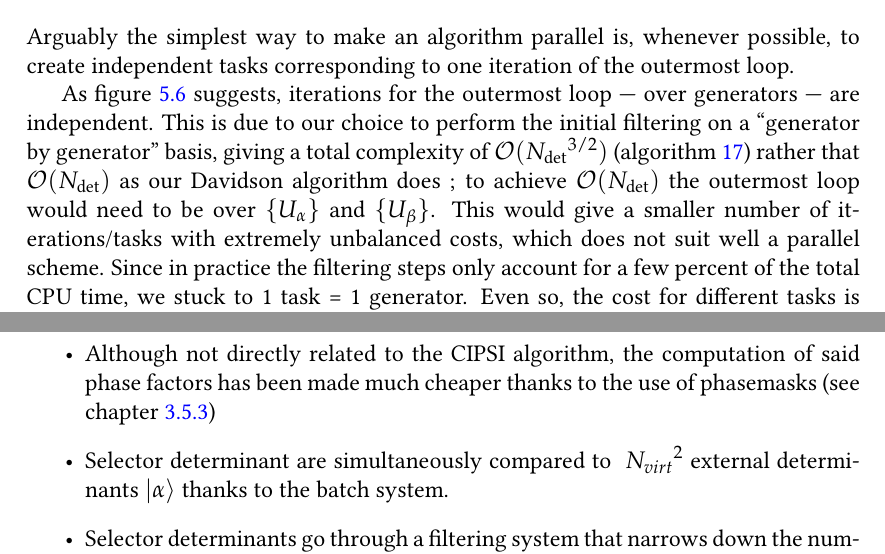
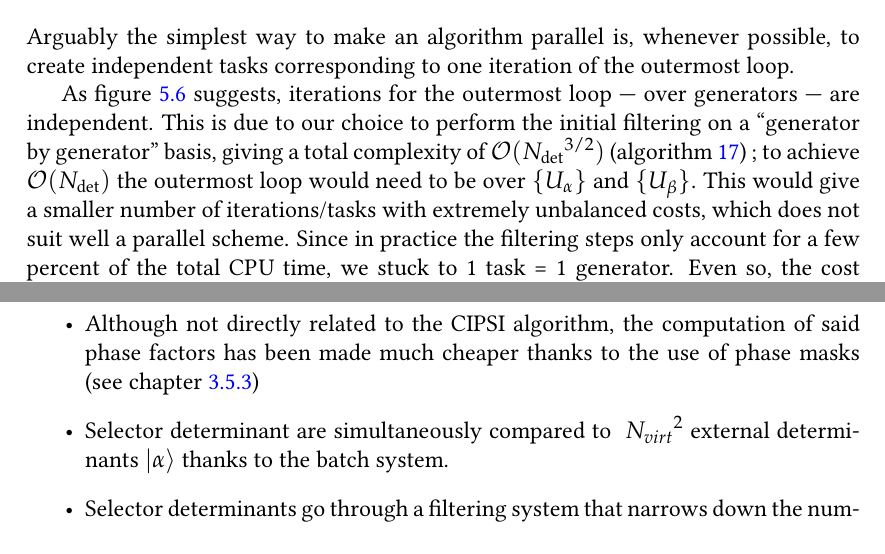
Before and after one commit to garniron/thesis, a LaTeX thesis (thesis.tex, which reads cipsi.tex): two parts of pages 67 and 69 of 222, joined at a grey line, cut so that both start at the same text. Compiled offline with pdfLaTeX.

Commit message:
Fixed compilation

```diff
--- a/cipsi.tex
+++ b/cipsi.tex
@@ -692,7 +692,7 @@ $X$ and $Y$ are ``wildcard'' indices referring to any spinorbital unoccupied in
 
 Arguably the simplest way to make an algorithm parallel is, whenever possible, to create independent tasks corresponding to one iteration of the outermost loop.
 
-As figure \ref{fig:selection} suggests, iterations for the outermost loop --- over generators --- are independent. This is due to our choice to perform the initial filtering on a ``generator by generator'' basis, giving a total complexity of $\mathcal{O}(\Ndet^{3/2})$ (algorithm \ref{alg:generators_filtering}) rather that $\mathcal{O}(\Ndet)$ as our Davidson algorithm does ; to achieve $\mathcal{O}(\Ndet)$ the outermost loop would need to be over $\{U_\alpha\}$ and $\{U_\beta\}$. This would give a smaller number of iterations/tasks with extremely unbalanced costs, which does not suit well a parallel scheme. Since in practice the filtering steps only account for a few percent of the total CPU time, we stuck to 1 task = 1 generator. Even so, the cost for different tasks is still very much unbalanced, the first few generators with large coefficients being very expensive, and the cost quickly decreasing.
+As figure \ref{fig:selection} suggests, iterations for the outermost loop --- over generators --- are independent. This is due to our choice to perform the initial filtering on a ``generator by generator'' basis, giving a total complexity of $\mathcal{O}(\Ndet^{3/2})$ (algorithm \ref{alg:generators_filtering}) ; to achieve $\mathcal{O}(\Ndet)$ the outermost loop would need to be over $\{U_\alpha\}$ and $\{U_\beta\}$. This would give a smaller number of iterations/tasks with extremely unbalanced costs, which does not suit well a parallel scheme. Since in practice the filtering steps only account for a few percent of the total CPU time, we stuck to 1 task = 1 generator. Even so, the cost for different tasks is still very much unbalanced, the first few generators with large coefficients being very expensive, and the cost quickly decreasing.
 
 For a better load balancing, we split the first, expensive tasks into smaller \emph{fragments}, using a fairly simple approach. Essentially, some tasks will require computing just a subset of the $\ket {G_{pq}}$ batches associated with a generator $\ket G$, as opposed to all of them. This implies some overhead, since some filtering steps will be duplicated. Fortunately, only a relatively small number of expensive tasks need to be split.
 
@@ -756,7 +756,7 @@ The newer CIPSI algorithm runs orders of magnitude faster than the former one th
 \item
 Excitations do not need to be computed explicitly using algorithms such as those presented in chapter \ref{chap:DET_DRIVEN}. However the associated phase factors still has to be computed.
 \item
-Although not directly related to the CIPSI algorithm, the computation of said phase factors has been made much cheaper thanks to the use of phasemasks (see chapter \ref{chap:PHASEMASK})
+Although not directly related to the CIPSI algorithm, the computation of said phase factors has been made much cheaper thanks to the use of phase masks (see chapter \ref{chap:PHASEMASK})
 \item
 Selector determinant are simultaneously compared to $~{N_{virt}}^2$ external determinants $\kalpha$ thanks to the batch system.
 \item
```
Also changed, not shown: davidson.tex (+3 -4 lines).
